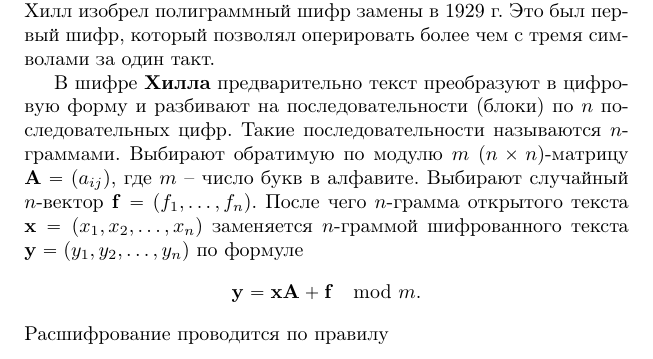
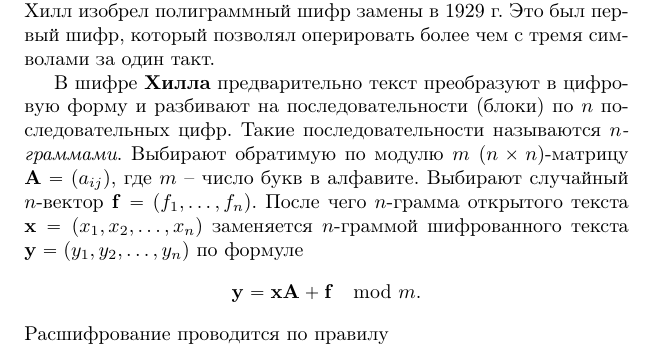
Before and after one commit to vlsergey/infosec, a LaTeX book (Information Security.tex, which reads hills_cipher.tex): part of page 30 of 285, cut so that both start at the same text. Compiled offline with pdfLaTeX.

Commit message:
Update hills_cipher.tex
выделение курсивом слова, которое определили: n-граммы.

```diff
--- a/hills_cipher.tex
+++ b/hills_cipher.tex
@@ -3,7 +3,7 @@
 
 Если при шифровании преобразуются более двух букв открытого текста, то шифр называется \textbf{полиграммным}. Лестер С. Хилл изобрел полиграммный шифр замены в 1929 г. Это был первый шифр, который позволял оперировать более чем с тремя символами за один такт.
 
-В шифре \textbf{Хилла} предварительно текст преобразуют в цифровую форму и разбивают на последовательности (блоки) по $n$ последовательных цифр. Такие последовательности называются $n$-граммами. Выбирают обратимую по модулю $m$  $(n \times n)$-матрицу $\mathbf{A} = (a_{ij})$, где  $m$ -- число букв в алфавите. Выбирают случайный $n$-вектор $\mathbf{f} = (f_1,  \dots, f_n)$. После чего  $n$-грамма открытого текста $\mathbf{x} = (x_1, x_2,  \dots, x_n)$ заменяется $n$-граммой шифрованного текста $\mathbf{y} = (y_1, y_2,  \dots, y_n)$ по формуле
+В шифре \textbf{Хилла} предварительно текст преобразуют в цифровую форму и разбивают на последовательности (блоки) по $n$ последовательных цифр. Такие последовательности называются \textit{$n$-граммами}. Выбирают обратимую по модулю $m$  $(n \times n)$-матрицу $\mathbf{A} = (a_{ij})$, где  $m$ -- число букв в алфавите. Выбирают случайный $n$-вектор $\mathbf{f} = (f_1,  \dots, f_n)$. После чего  $n$-грамма открытого текста $\mathbf{x} = (x_1, x_2,  \dots, x_n)$ заменяется $n$-граммой шифрованного текста $\mathbf{y} = (y_1, y_2,  \dots, y_n)$ по формуле
     \[ \mathbf{y} = \mathbf{x} \mathbf{A} + \mathbf{f} \mod m. \]
 Расшифрование проводится по правилу
     \[ \mathbf{x} = (\mathbf{y} - \mathbf{f}) \mathbf{A}^{-1} \mod m. \]
```
